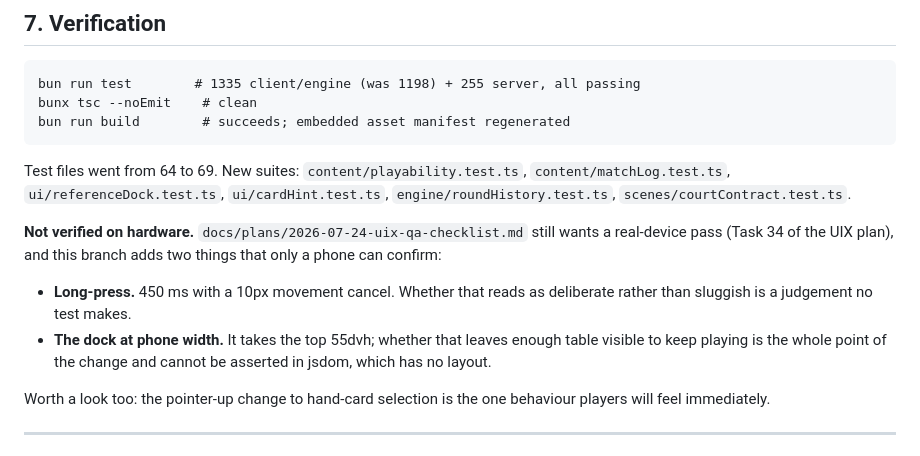
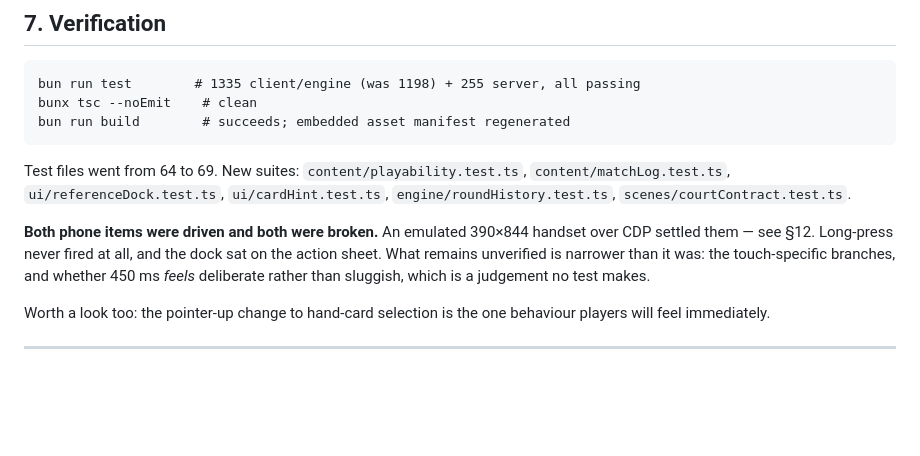
Before and after one commit to TuesdayCrowd/the-mules-court, a Markdown page: docs/plans/2026-07-27-gameplay-feedback-design.md, the part around one of its changes. Drawn GitHub-style; blank space fills up the shorter version.

```diff
--- a/docs/plans/2026-07-27-gameplay-feedback-design.md
+++ b/docs/plans/2026-07-27-gameplay-feedback-design.md
@@ -317,15 +317,11 @@ Test files went from 64 to 69. New suites: `content/playability.test.ts`,
 `content/matchLog.test.ts`, `ui/referenceDock.test.ts`, `ui/cardHint.test.ts`,
 `engine/roundHistory.test.ts`, `scenes/courtContract.test.ts`.
 
-**Not verified on hardware.** `docs/plans/2026-07-24-uix-qa-checklist.md` still wants a
-real-device pass (Task 34 of the UIX plan), and this branch adds two things that only a
-phone can confirm:
-
-- **Long-press.** 450 ms with a 10px movement cancel. Whether that reads as deliberate
-  rather than sluggish is a judgement no test makes.
-- **The dock at phone width.** It takes the top 55dvh; whether that leaves enough table
-  visible to keep playing is the whole point of the change and cannot be asserted in
-  jsdom, which has no layout.
+**Both phone items were driven and both were broken.** An emulated 390×844 handset over
+CDP settled them — see §12. Long-press never fired at all, and the dock sat on the action
+sheet. What remains unverified is narrower than it was: the touch-specific branches, and
+whether 450 ms *feels* deliberate rather than sluggish, which is a judgement no test
+makes.
 
 Worth a look too: the pointer-up change to hand-card selection is the one behaviour
 players will feel immediately.
```
Also changed, not shown: other parts of docs/plans/2026-07-27-gameplay-feedback-design.md (+56 -0 lines).
